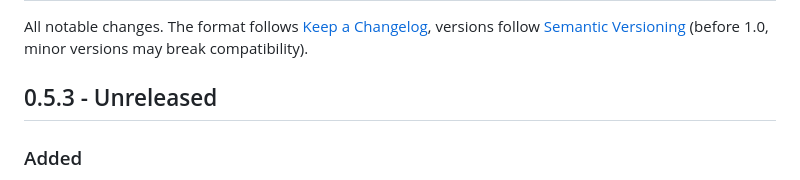
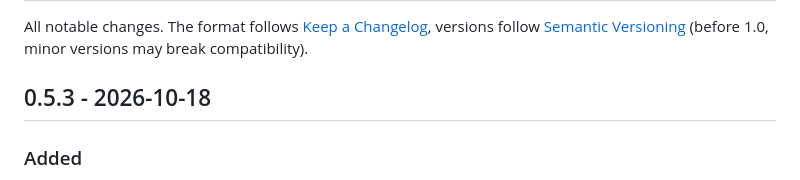
Before and after one commit to Hustenreizjuengling/rcplug-toolkit, a Markdown page: CHANGELOG.md, the part around the change. GitHub-like rendering.

Commit message:
Release 0.5.3

```diff
--- a/CHANGELOG.md
+++ b/CHANGELOG.md
@@ -4,7 +4,7 @@ All notable changes. The format follows [Keep a Changelog](https://keepachangelo
 versions follow [Semantic Versioning](https://semver.org/) (before 1.0, minor versions
 may break compatibility).
 
-## 0.5.3 - Unreleased
+## 0.5.3 - 2026-10-18
 
 ### Added
 - *Remove the dashboard password* in the setup window (*Diagnostics and more*) and
```
